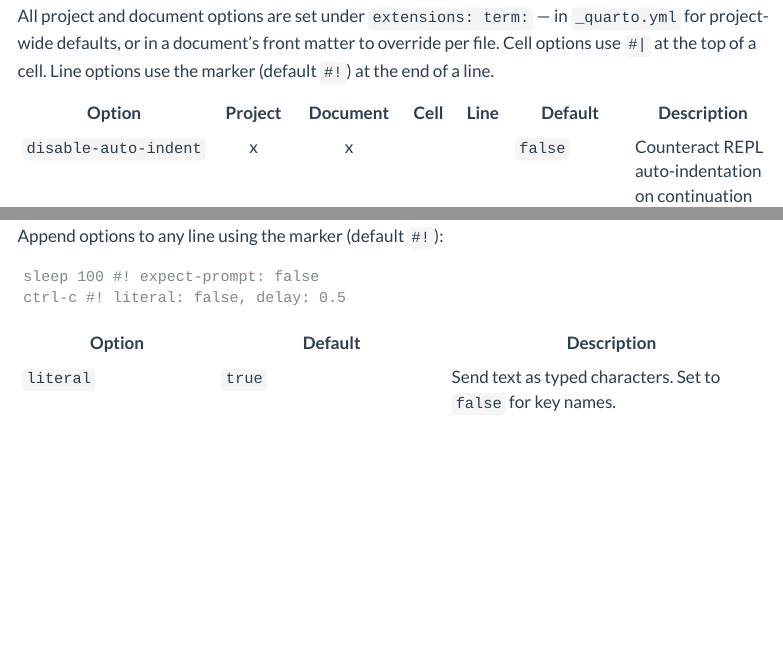
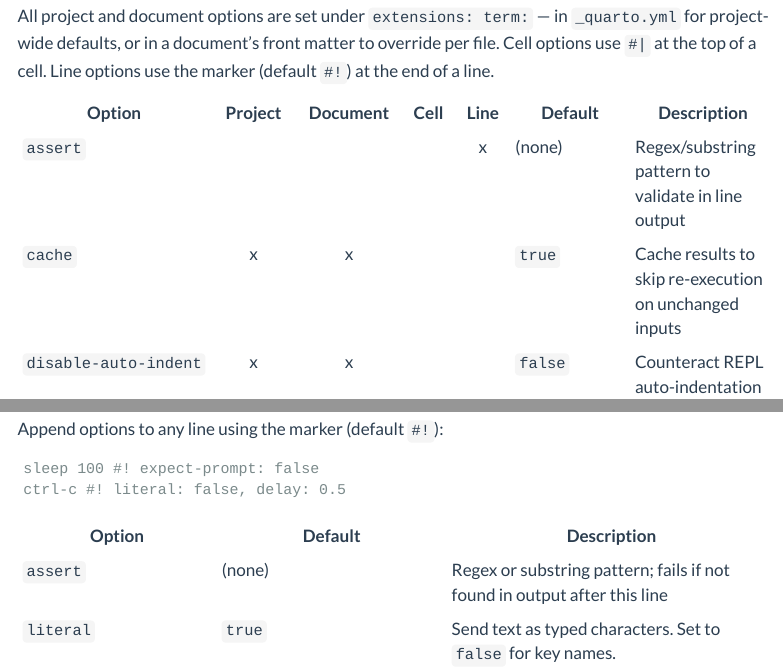
Before and after one commit to jeroenjanssens/quarto-term, a Quarto document (docs/reference.qmd): the page in a window 1100 px wide, from 130 px down, and a second part further down, joined at a grey line. Rendered offline with R 4.5, knitr and Pandoc in place of Quarto, with nearby package versions; menus at the side of the page are left out.

Commit message:
Document new features and add cache dir to .gitignore
Add assert, cache, source, and style.chrome to reference docs.
Ignore .quarto-term-cache/ directory in git.

```diff
--- a/docs/reference.qmd
+++ b/docs/reference.qmd
@@ -9,6 +9,8 @@
 
 | Option | Project | Document | Cell | Line | Default | Description |
 |--------|:-------:|:--------:|:----:|:----:|---------|-------------|
+| `assert` | | | | x | (none) | Regex/substring pattern to validate in line output |
+| `cache` | x | x | | | `true` | Cache results to skip re-execution on unchanged inputs |
 | `disable-auto-indent` | x | x | | | `false` | Counteract REPL auto-indentation on continuation lines (for Python PyREPL, Ruby irb) |
 | `callouts` | | | x | | `[]` | Line specs to annotate with callout markers |
 | `delay` | x | x | x | x | `0.1` | Seconds to wait before executing a line |
@@ -131,6 +136,7 @@
 
 | Option | Default | Description |
 |--------|---------|-------------|
+| `assert` | (none) | Regex or substring pattern; fails if not found in output after this line |
 | `literal` | `true` | Send text as typed characters. Set to `false` for key names. |
 | `enter` | (from cell/literal) | Press Enter after the line |
 | `expect-prompt` | (from cell/enter) | Wait for prompt after the line |
```
Also changed, not shown: docs/reference.qmd (3 more changed lines), 1 other file.
